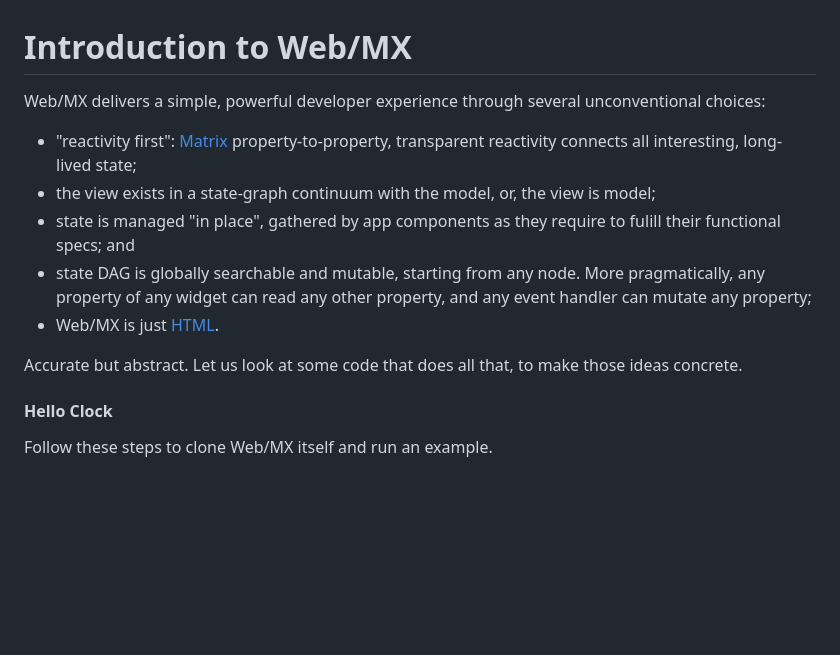
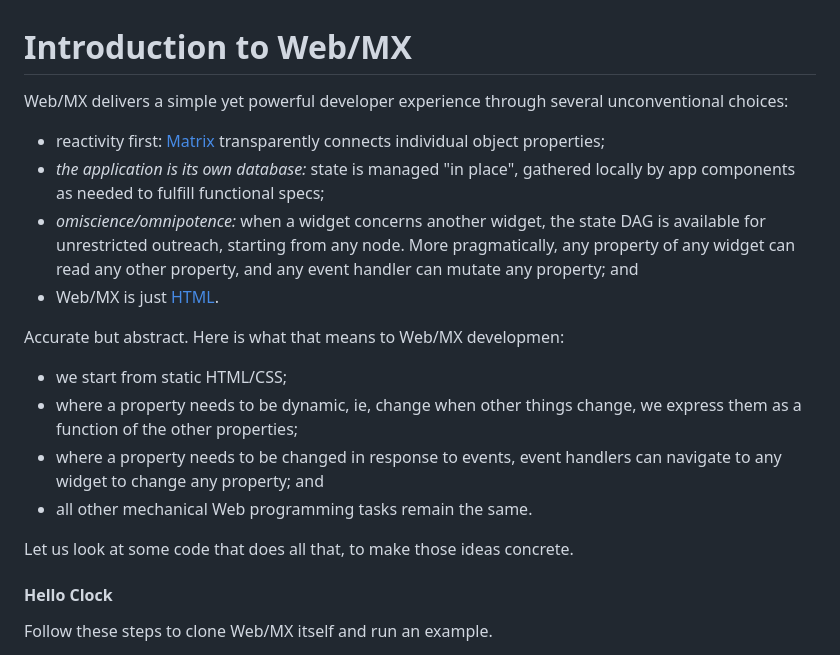
Before and after one commit to kennytilton/web-mx, a Markdown page: doc/intro-clock.md, the part around the change. Rendered like a GitHub page; blank space fills up the shorter version.

```diff
--- a/doc/intro-clock.md
+++ b/doc/intro-clock.md
@@ -1,13 +1,18 @@
 # Introduction to Web/MX
 
-Web/MX delivers a simple, powerful developer experience through several unconventional choices:
-* "reactivity first": [Matrix](https://github.com/kennytilton/matrix/blob/main/cljc/matrix/README.md) property-to-property, transparent reactivity connects all interesting, long-lived state;
-* the view exists in a state-graph continuum with the model, or, the view is model;
-* state is managed "in place", gathered by app components as they require to fulill their functional specs; and
-* state DAG is globally searchable and mutable, starting from any node. More pragmatically, any property of any widget can read any other property, and any event handler can mutate any property;
+Web/MX delivers a simple yet powerful developer experience through several unconventional choices:
+* reactivity first: [Matrix](https://github.com/kennytilton/matrix/blob/main/cljc/matrix/README.md) transparently connects individual object properties;
+* _the application is its own database:_ state is managed "in place", gathered locally by app components as needed to fulfill functional specs;
+* _omiscience/omnipotence:_ when a widget concerns another widget, the state DAG is available for unrestricted outreach, starting from any node. More pragmatically, any property of any widget can read any other property, and any event handler can mutate any property; and
 * Web/MX is just [HTML](https://developer.mozilla.org/en-US/docs/Web/HTML).
 
-Accurate but abstract. Let us look at some code that does all that, to make those ideas concrete.
+Accurate but abstract. Here is what that means to Web/MX developmen:
+* we start from static HTML/CSS;
+* where a property needs to be dynamic, ie, change when other things change, we express them as a function of the other properties;
+* where a property needs to be changed in response to events, event handlers can navigate to any widget to change any property; and
+* all other mechanical Web programming tasks remain the same.
+
+Let us look at some code that does all that, to make those ideas concrete.
 
 #### Hello Clock
 Follow these steps to clone Web/MX itself and run an example.
```
